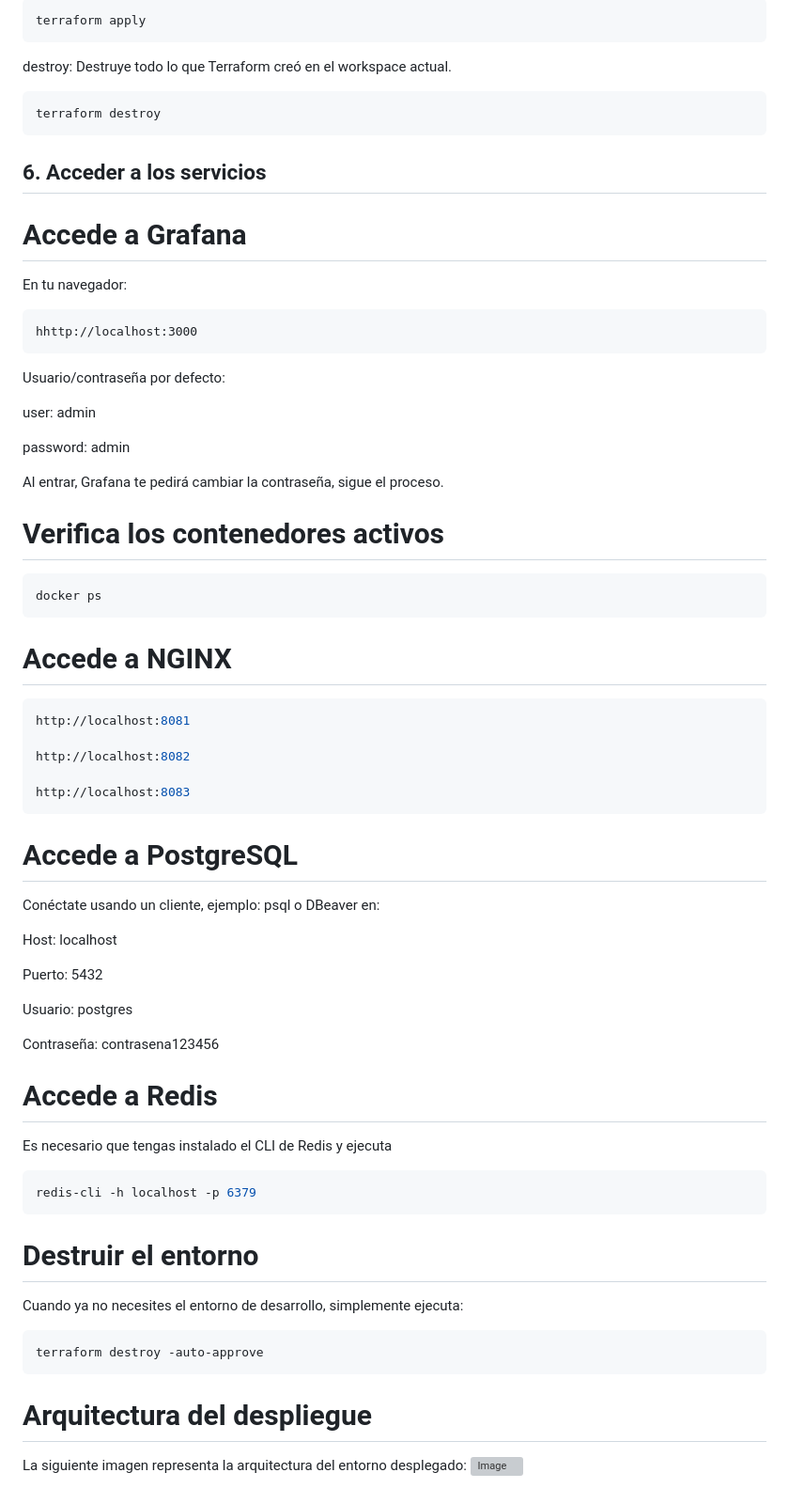
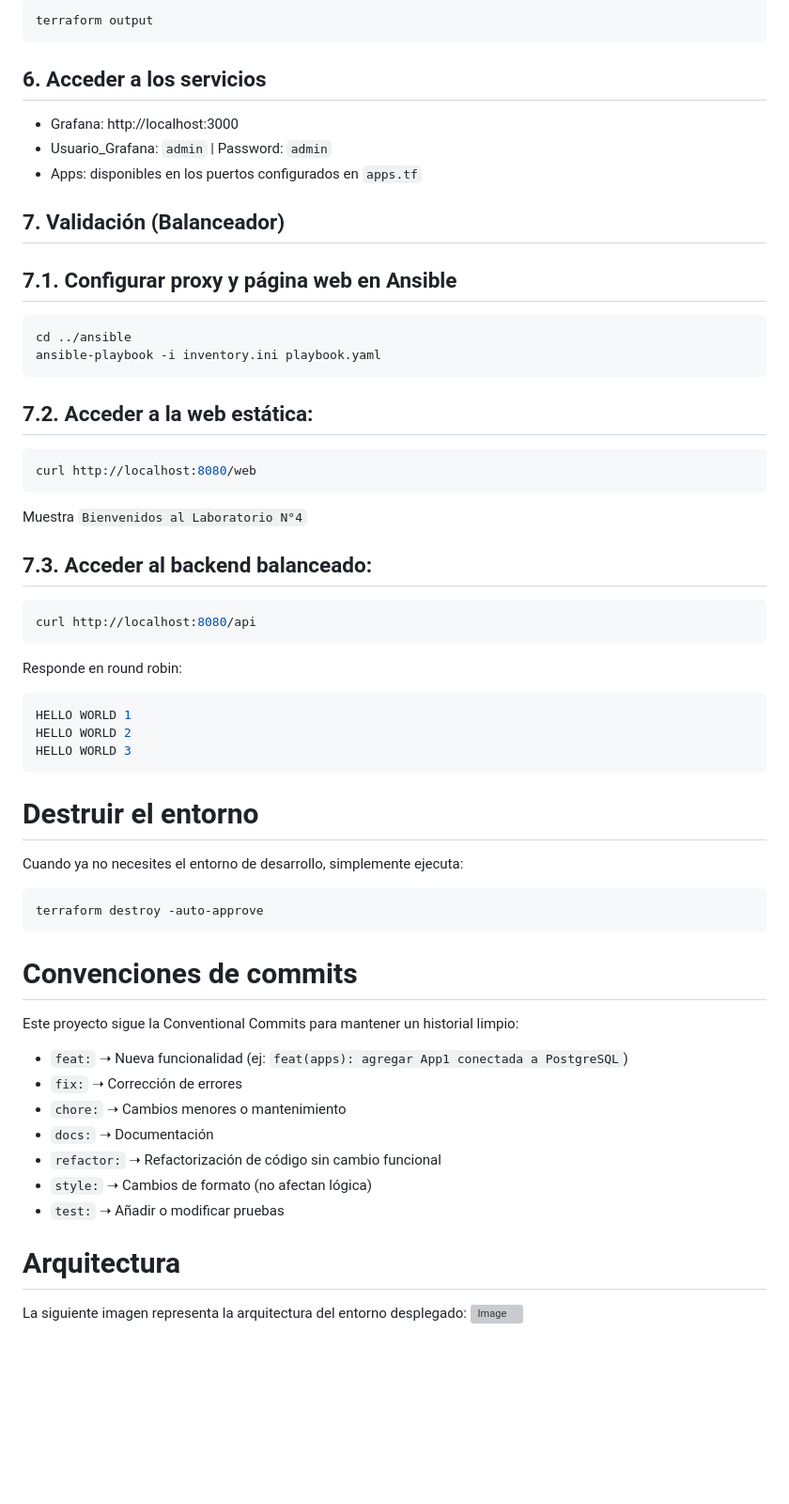
Before and after one commit to jmaxx2024/Terraform_S5, a Markdown page: README.md, the part around one of its changes. Shown at 94% size. GitHub-like rendering; blank space fills up the shorter version; grey boxes are pictures that could not be loaded.

````diff
--- a/README.md
+++ b/README.md
@@ -68,59 +82,36 @@ appy: Aplica los cambios del plan y despliega la infraestructura.
 ```bash
-terraform apply
-```
-destroy: Destruye todo lo que Terraform creó en el workspace actual.
-```bash
-terraform destroy
+terraform output
 ```
 
 ## 6. Acceder a los servicios
+- Grafana: http://localhost:3000
+- Usuario_Grafana: ```admin``` | Password: ```admin```
+- Apps: disponibles en los puertos configurados en ```apps.tf```
 
-# Accede a Grafana
-En tu navegador:
-```bas
-hhttp://localhost:3000
+## 7. Validación (Balanceador)
+
+## 7.1. Configurar proxy y página web en Ansible
+```bash
+cd ../ansible
+ansible-playbook -i inventory.ini playbook.yaml
 ```
 
-Usuario/contraseña por defecto:
+## 7.2. Acceder a la web estática:
+```bash
+curl http://localhost:8080/web
+```
+Muestra ```Bienvenidos al Laboratorio N°4```
 
-user: admin
-
-password: admin
-
-Al entrar, Grafana te pedirá cambiar la contraseña, sigue el proceso.
-
-# Verifica los contenedores activos
-```bash
-docker ps
-```
-
-# Accede a NGINX
-```bash
-http://localhost:8081
-
-http://localhost:8082
-
-http://localhost:8083
-```
-
-# Accede a PostgreSQL
-
-Conéctate usando un cliente, ejemplo: psql o DBeaver en:
-
-Host: localhost
-
-Puerto: 5432
-
-Usuario: postgres
-
-Contraseña: contrasena123456
-
-# Accede a Redis
-
-  Es necesario que tengas instalado el CLI de Redis y ejecuta
+## 7.3. Acceder al backend balanceado:
 
 ```bash
-redis-cli -h localhost -p 6379
+curl http://localhost:8080/api
+```
+Responde en round robin:
+```bash
+HELLO WORLD 1
+HELLO WORLD 2
+HELLO WORLD 3
 ```
 
 # Destruir el entorno
@@ -130,6 +121,16 @@ Cuando ya no necesites el entorno de desarrollo, simplemente ejecuta:
 terraform destroy -auto-approve
 ```
 
-# Arquitectura del despliegue
+# Convenciones de commits
+Este proyecto sigue la Conventional Commits para mantener un historial limpio:
+- ```feat:``` ➝ Nueva funcionalidad (ej: ```feat(apps): agregar App1 conectada a PostgreSQL```)
+- ```fix:``` ➝ Corrección de errores
+- ```chore:``` ➝ Cambios menores o mantenimiento
+- ```docs:``` ➝ Documentación
+- ```refactor:``` ➝ Refactorización de código sin cambio funcional
+- ```style:``` ➝ Cambios de formato (no afectan lógica)
+- ```test:``` ➝ Añadir o modificar pruebas
+
+# Arquitectura
 La siguiente imagen representa la arquitectura del entorno desplegado:
 <img width="772" height="575" alt="Image" src="https://github.com/user-attachments/assets/341f6b2d-ef8b-4810-be49-4ecda438403a" />
````
Also changed, not shown: other parts of README.md (+35 -21 lines).
